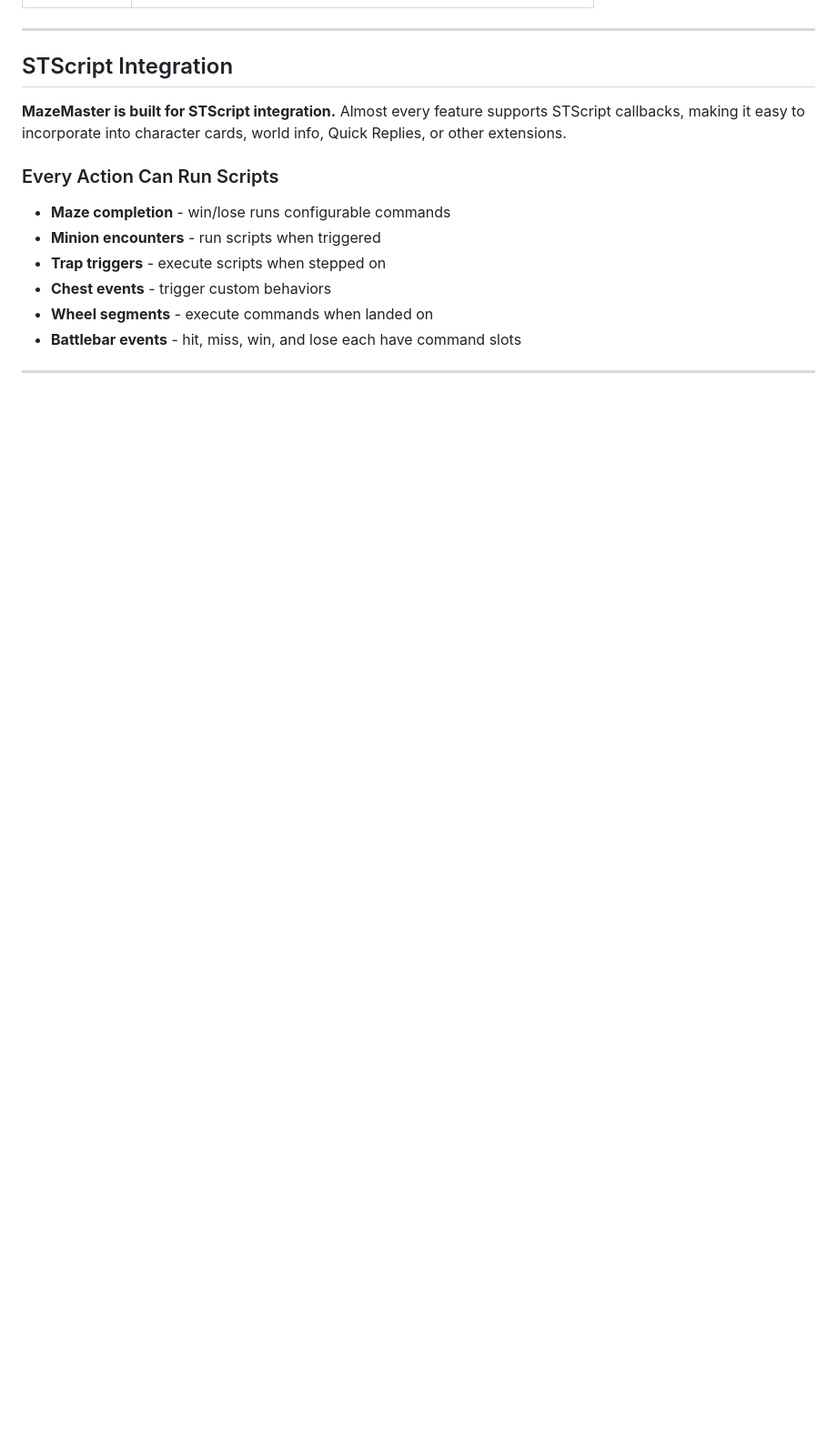
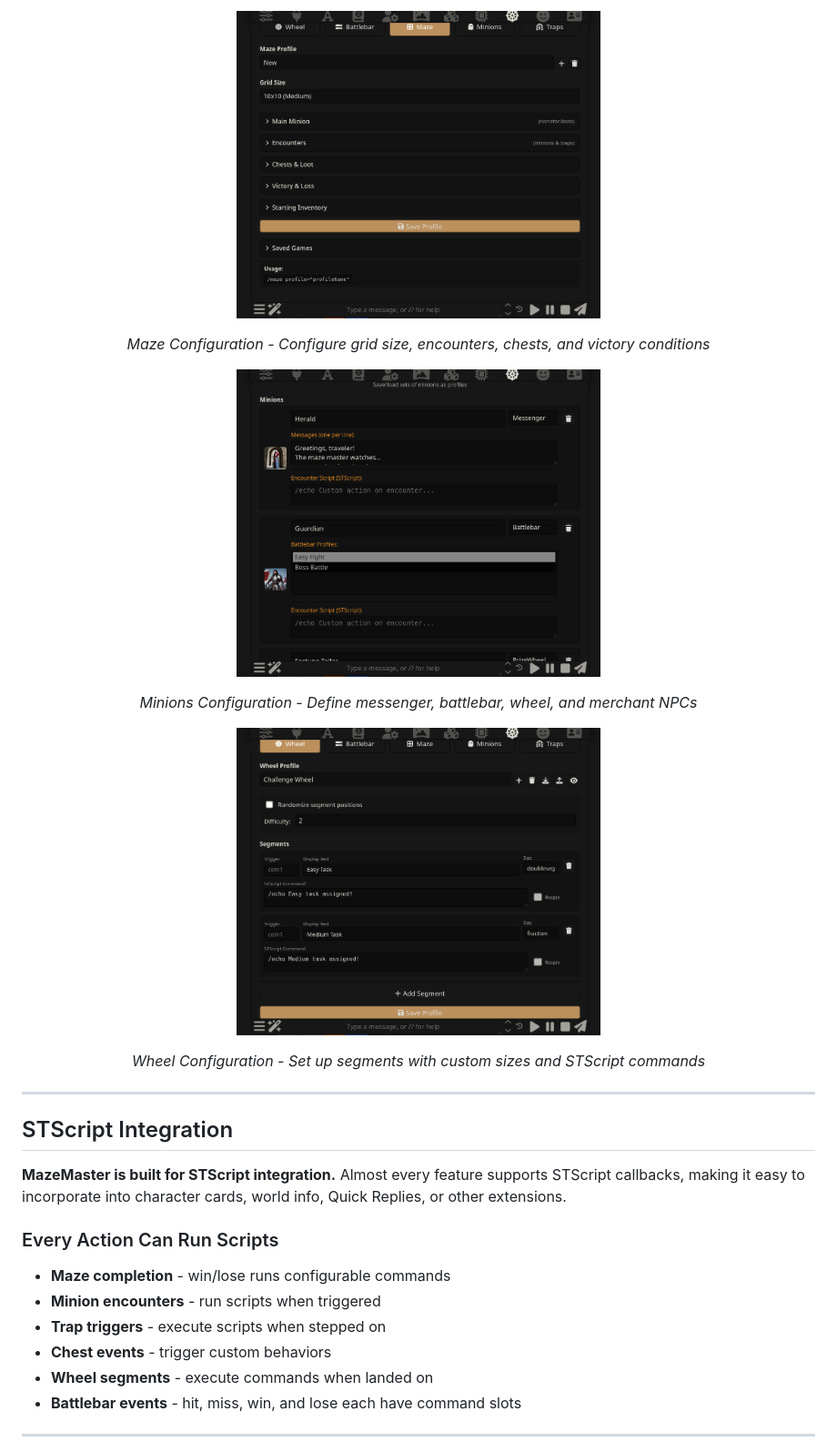
Before and after one commit to mechamarmot/SillyTavern-MazeMaster, a Markdown page: README.md, the part around the change printed below. Shown: that part at 91% size. GitHub-like rendering; pictures changed too: screenshots/config-maze.png (added), screenshots/config-minions.png (added), screenshots/config-wheel.png (added); blank space fills up the shorter version.

Commit message:
Add screenshots to README

```diff
--- a/README.md
+++ b/README.md
@@ -37,3 +52,17 @@ MazeMaster is a modular game system that brings interactive gameplay elements to
+<p align="center">
+  <img src="screenshots/config-maze.png" alt="Maze Configuration - Set up dungeon profiles with encounters and loot" width="400">
+</p>
+<p align="center"><em>Maze Configuration - Configure grid size, encounters, chests, and victory conditions</em></p>
+
+<p align="center">
+  <img src="screenshots/config-minions.png" alt="Minions Configuration - Create reusable NPC encounters" width="400">
+</p>
+<p align="center"><em>Minions Configuration - Define messenger, battlebar, wheel, and merchant NPCs</em></p>
+
+<p align="center">
+  <img src="screenshots/config-wheel.png" alt="Wheel Configuration - Customize wheel segments and commands" width="400">
+</p>
+<p align="center"><em>Wheel Configuration - Set up segments with custom sizes and STScript commands</em></p>
 
 ---
 
```
Also changed, not shown: other parts of README.md (+15 -0 lines), screenshots/battlebar.png (added), screenshots/wheel.png (added).
